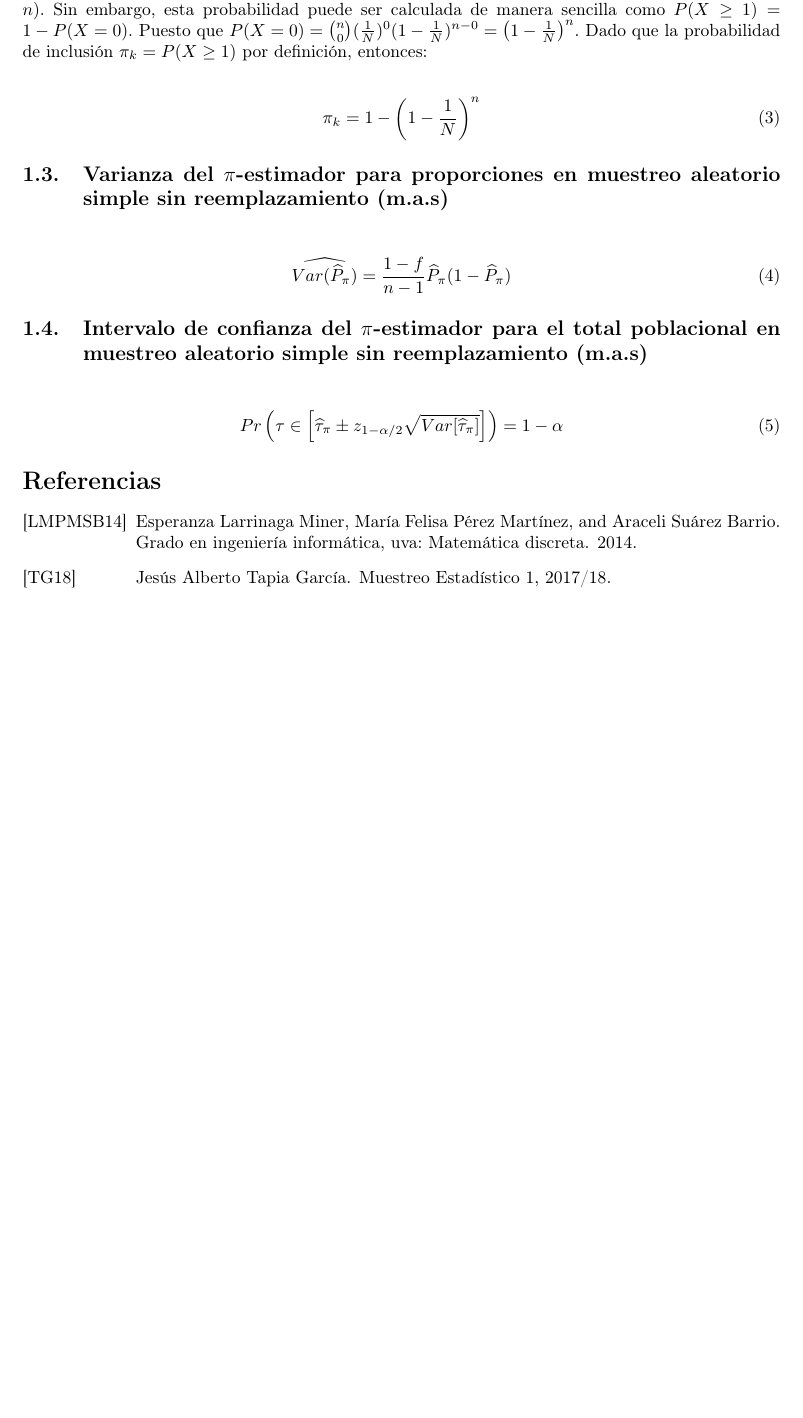
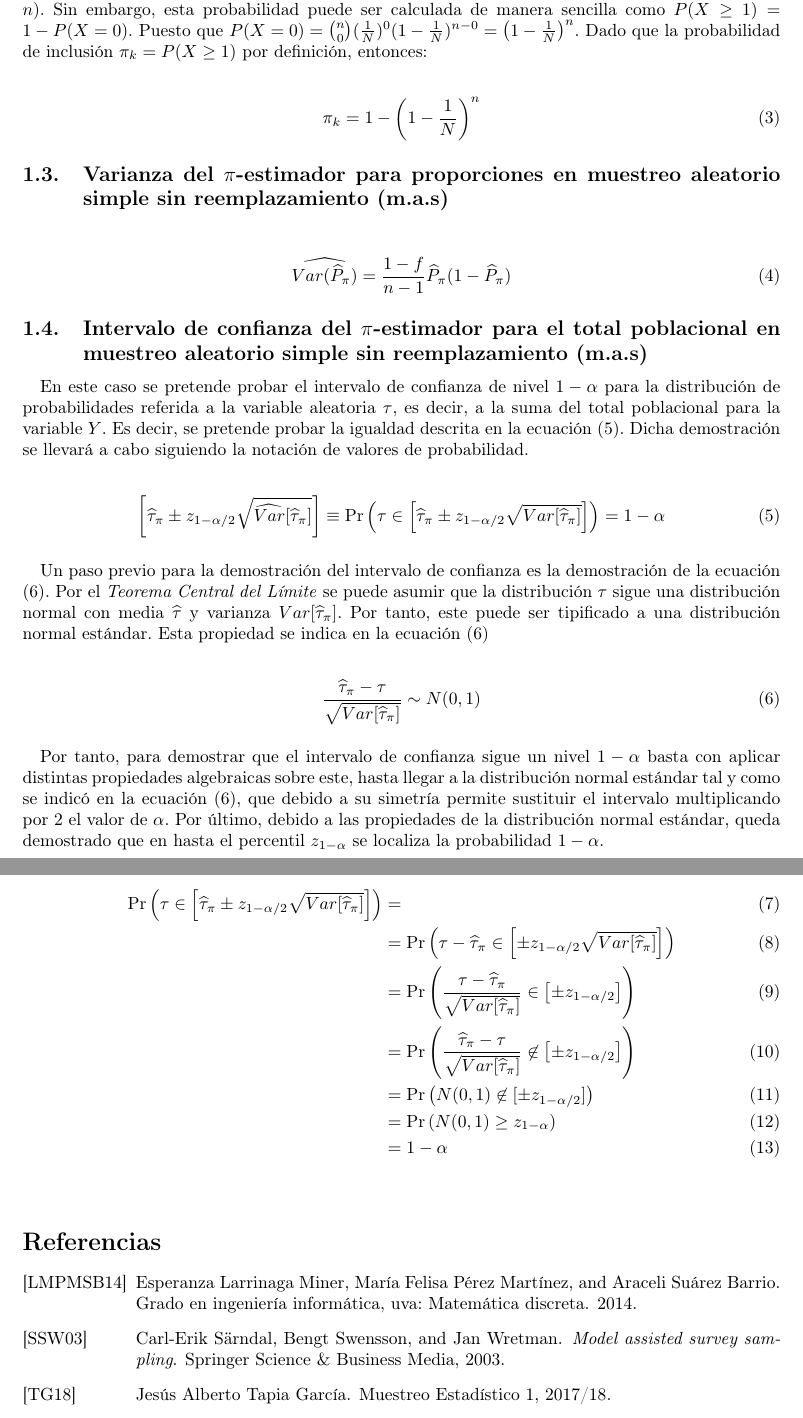
Before and after one commit to garciparedes/statistical-sampling-simple-random-sample, a LaTeX document (article.tex): part of page 2 of 2 before the commit and two parts of pages 2 and 3 of 3 after it, the two joined at a grey line, cut so that both start at the same text, the shorter picture padded with empty space. Compiled offline with pdfLaTeX.

Commit message:
Added Confidence Interval Demostration

```diff
--- a/article.tex
+++ b/article.tex
@@ -67,13 +69,39 @@
 
     \subsection{Intervalo de confianza del $\pi$-estimador para el total poblacional en muestreo aleatorio simple sin reemplazamiento (m.a.s)}
 
+      \paragraph{}
+      En este caso se pretende probar el intervalo de confianza de nivel $1-\alpha$ para la distribución de probabilidades referida a la variable aleatoria $\tau$, es decir, a la suma del total poblacional para la variable $Y$. Es decir, se pretende probar la igualdad descrita en la ecuación \eqref{eq:confidence_interval}. Dicha demostración se llevará a cabo siguiendo la notación de valores de probabilidad.
+
       \begin{align}
-        Pr\left(\tau \in \left[\widehat{\tau}_\pi \pm z_{1-\alpha/2}\sqrt{Var[\widehat{\tau}_\pi]}\right]\right) = 1-\alpha
+      \label{eq:confidence_interval}
+        \left[\widehat{\tau}_\pi \pm z_{1-\alpha/2}\sqrt{\widehat{Var}[\widehat{\tau}_\pi]}\right] &\equiv \Pr\left(\tau\in \left[\widehat{\tau}_\pi \pm z_{1-\alpha/2}\sqrt{Var[\widehat{\tau}_\pi]}\right]\right) = 1-\alpha
+      \end{align}
+
+      \paragraph{}
+      Un paso previo para la demostración del intervalo de confianza es la demostración de la ecuación \eqref{eq:normal_asumption}. Por el \emph{Teorema Central del Límite} se puede asumir que la distribución $\tau$ sigue una distribución normal con media $\widehat{\tau}$ y varianza $Var[\widehat{\tau}_\pi]$. Por tanto, este puede ser tipificado a una distribución normal estándar. Esta propiedad se indica en la ecuación \eqref{eq:normal_asumption}
+
+      \begin{align}
+      \label{eq:normal_asumption}
+        \frac{\widehat{\tau}_\pi - \tau}{\sqrt{Var[\widehat{\tau}_\pi]}} \sim N(0,1)
+      \end{align}
+
+      \paragraph{}
+      Por tanto, para demostrar que el intervalo de confianza sigue un nivel $1-\alpha$ basta con aplicar distintas propiedades algebraicas sobre este, hasta llegar a la distribución normal estándar tal y como se indicó en la ecuación \eqref{eq:normal_asumption}, que debido a su simetría permite sustituir el intervalo multiplicando por $2$ el valor de $\alpha$. Por último, debido a las propiedades de la distribución normal estándar, queda demostrado que en hasta el percentil $z_{1-\alpha}$ se localiza la probabilidad $1-\alpha$.
+
+      \begin{align}
+        \Pr\left(\tau\in \left[\widehat{\tau}_\pi \pm z_{1-\alpha/2}\sqrt{Var[\widehat{\tau}_\pi]}\right]\right) &=\\
+        &= \Pr\left(\tau - \widehat{\tau}_\pi \in \left[\pm z_{1-\alpha/2}\sqrt{Var[\widehat{\tau}_\pi]}\right]\right) \\
+        &= \Pr\left(\frac{\tau - \widehat{\tau}_\pi}{\sqrt{Var[\widehat{\tau}_\pi]}} \in \left[\pm z_{1-\alpha/2}\right]\right)  \\
+        &= \Pr\left(\frac{\widehat{\tau}_\pi - \tau}{\sqrt{Var[\widehat{\tau}_\pi]}} \not\in \left[\pm z_{1-\alpha/2}\right]\right)  \\
+        &= \Pr\left(N(0,1) \not\in [\pm z_{1-\alpha/2}]\right) \\
+        &= \Pr\left(N(0,1) \geq z_{1-\alpha}\right) \\
+        &=  1- \alpha
       \end{align}
 %-----------------------------
 %	Bibliographic references
 %-----------------------------
 	\nocite{muest2017}
+  \nocite{sarndal2003model}
 
   \bibliographystyle{alpha}
   \bibliography{bib}
```
Also changed, not shown: bib.bib (+7 -0 lines), article.pdf, article.tex (2 more changed lines).
